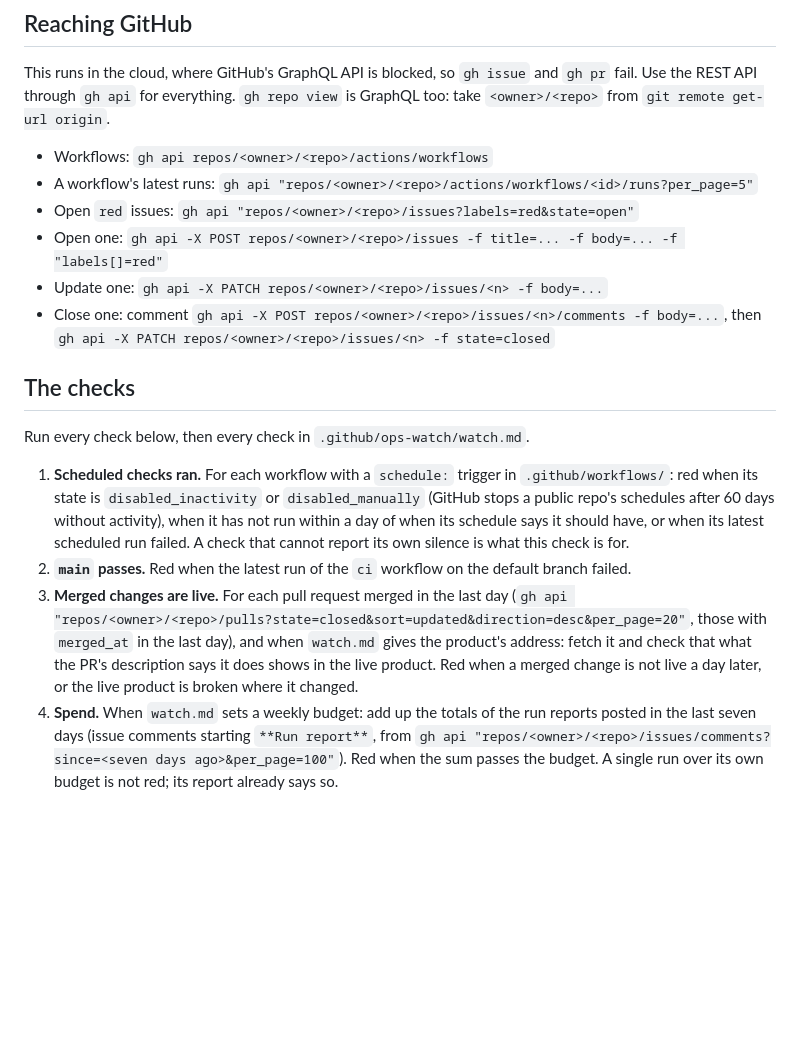
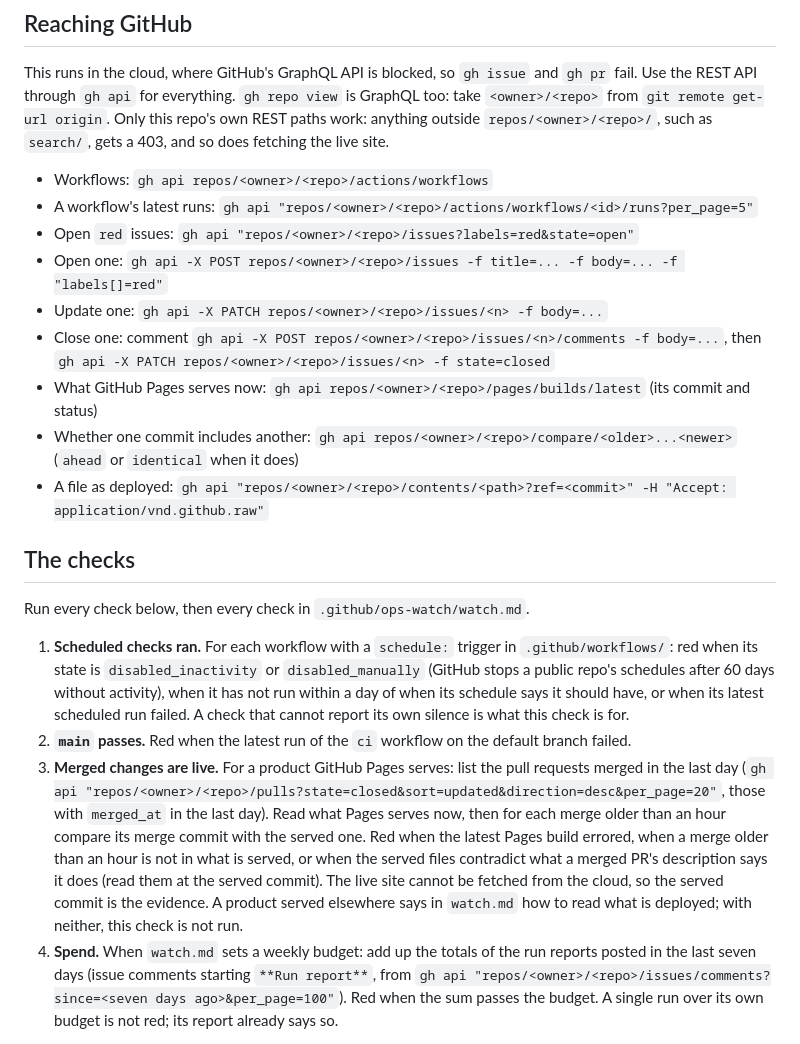
Before and after one commit to todd450/agent-team-site, a Markdown page: .github/ops-watch/routine.md, the part around the change. Drawn GitHub-style; blank space fills up the shorter version.

Commit message:
Keep the routines inside this repo, and check the live site through Pages
From Founding Agents plugin 0.17.0 (todd450/founding-agents#32). The first runs
found the cloud allows only this repo's own GitHub API paths: search and
fetching github.io got a 403. Ops watch now reads what Pages serves instead of
fetching the site, and the optimiser and librarian list issues instead of
searching.

Co-Authored-By: Claude Opus 5.5 <noreply@anthropic.com>

```diff
--- a/.github/ops-watch/routine.md
+++ b/.github/ops-watch/routine.md
@@ -14,6 +14,8 @@ never re-enable or rerun anything yourself: say what to do in the issue.
 This runs in the cloud, where GitHub's GraphQL API is blocked, so `gh issue` and `gh pr` fail. Use
 the REST API through `gh api` for everything. `gh repo view` is GraphQL too: take `<owner>/<repo>`
 from `git remote get-url origin`.
+Only this repo's own REST paths work: anything outside `repos/<owner>/<repo>/`, such as `search/`,
+gets a 403, and so does fetching the live site.
 
 - Workflows: `gh api repos/<owner>/<repo>/actions/workflows`
 - A workflow's latest runs: `gh api "repos/<owner>/<repo>/actions/workflows/<id>/runs?per_page=5"`
@@ -22,6 +24,10 @@ from `git remote get-url origin`.
 - Update one: `gh api -X PATCH repos/<owner>/<repo>/issues/<n> -f body=...`
 - Close one: comment `gh api -X POST repos/<owner>/<repo>/issues/<n>/comments -f body=...`, then
   `gh api -X PATCH repos/<owner>/<repo>/issues/<n> -f state=closed`
+- What GitHub Pages serves now: `gh api repos/<owner>/<repo>/pages/builds/latest` (its commit and status)
+- Whether one commit includes another: `gh api repos/<owner>/<repo>/compare/<older>...<newer>` (`ahead`
+  or `identical` when it does)
+- A file as deployed: `gh api "repos/<owner>/<repo>/contents/<path>?ref=<commit>" -H "Accept: application/vnd.github.raw"`
 
 ## The checks
 
@@ -33,11 +39,15 @@ Run every check below, then every check in `.github/ops-watch/watch.md`.
    its schedule says it should have, or when its latest scheduled run failed. A check that cannot
    report its own silence is what this check is for.
 2. **`main` passes.** Red when the latest run of the `ci` workflow on the default branch failed.
-3. **Merged changes are live.** For each pull request merged in the last day (`gh api
-   "repos/<owner>/<repo>/pulls?state=closed&sort=updated&direction=desc&per_page=20"`, those with
-   `merged_at` in the last day), and when `watch.md` gives the product's address: fetch it and
-   check that what the PR's description says it does shows in the live product. Red when a merged
-   change is not live a day later, or the live product is broken where it changed.
+3. **Merged changes are live.** For a product GitHub Pages serves: list the pull requests merged in
+   the last day (`gh api "repos/<owner>/<repo>/pulls?state=closed&sort=updated&direction=desc&per_page=20"`,
+   those with `merged_at` in the last day). Read what Pages serves now, then for each merge older
+   than an hour compare its merge commit with the served one. Red when the latest Pages build
+   errored, when a merge older than an hour is not in what is served, or when the served files
+   contradict what a merged PR's description says it does (read them at the served commit). The
+   live site cannot be fetched from the cloud, so the served commit is the evidence. A product
+   served elsewhere says in `watch.md` how to read what is deployed; with neither, this check is
+   not run.
 4. **Spend.** When `watch.md` sets a weekly budget: add up the totals of the run reports posted in
    the last seven days (issue comments starting `**Run report**`, from `gh api
    "repos/<owner>/<repo>/issues/comments?since=<seven days ago>&per_page=100"`). Red when the sum
```
Also changed, not shown: .github/librarian/routine.md (+4 -2 lines), .github/optimiser/routine.md (+4 -2 lines).
